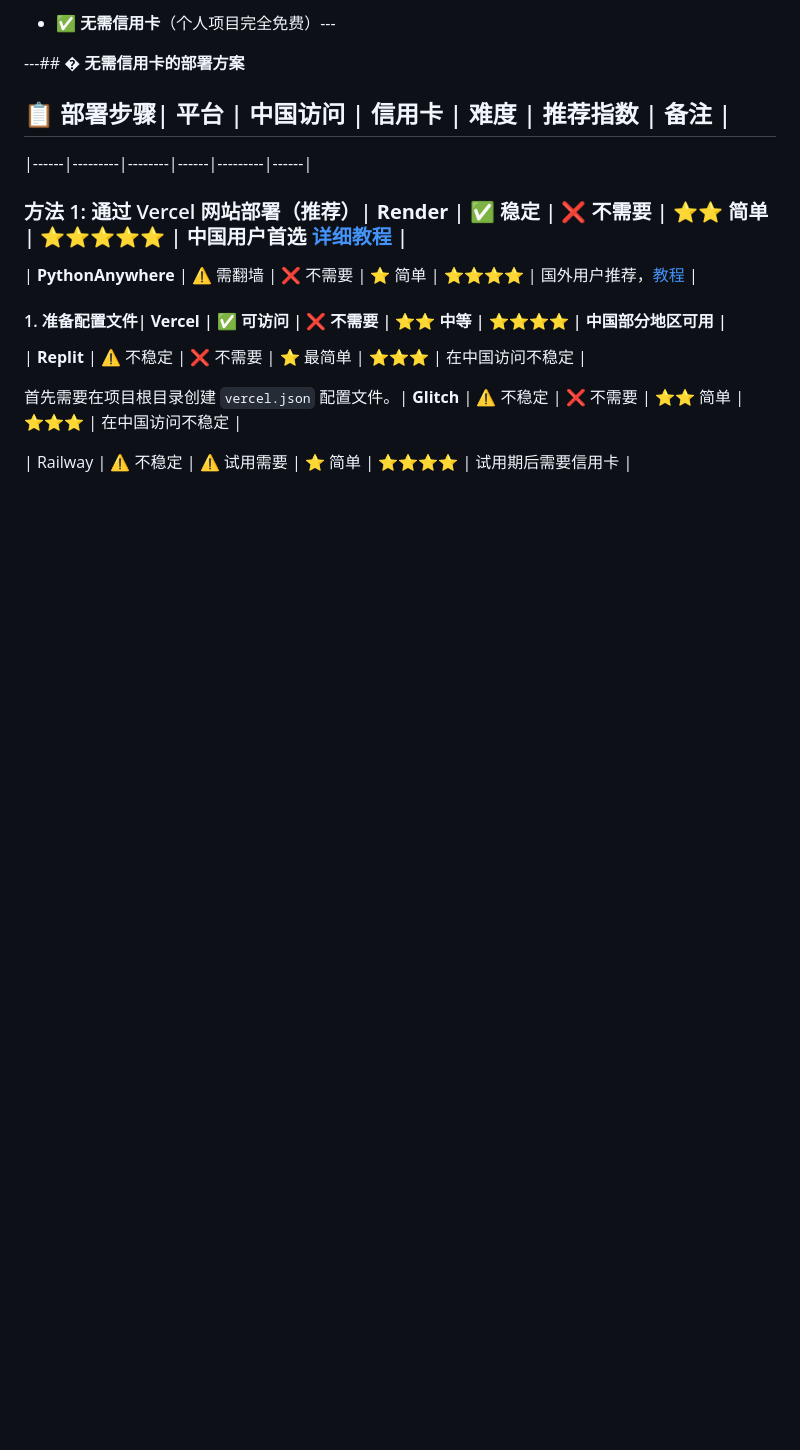
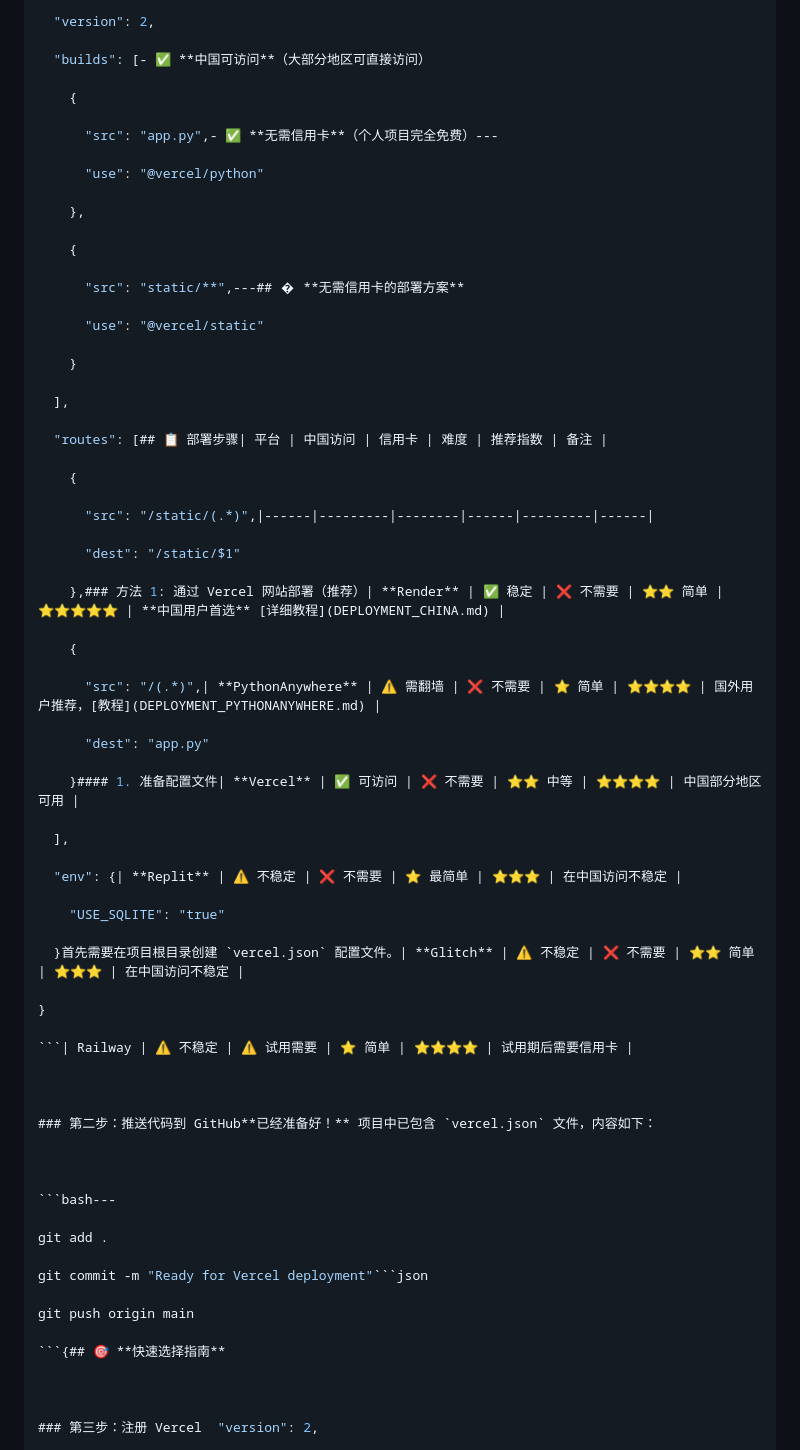
Before and after one commit to WanmengZhang/Travel-Journal-Hub-v1, a Markdown page: DEPLOYMENT.md, the part around one of its changes. GitHub-like rendering; blank space fills up the shorter version.

````diff
--- a/DEPLOYMENT.md
+++ b/DEPLOYMENT.md
@@ -28,25 +50,73 @@
 
-- ✅ **无需信用卡**（个人项目完全免费）---
+  "version": 2,
+
+  "builds": [- ✅ **中国可访问**（大部分地区可直接访问）
+
+    {
+
+      "src": "app.py",- ✅ **无需信用卡**（个人项目完全免费）---
+
+      "use": "@vercel/python"
+
+    },
+
+    {
+
+      "src": "static/**",---## � **无需信用卡的部署方案**
+
+      "use": "@vercel/static"
+
+    }
+
+  ],
+
+  "routes": [## 📋 部署步骤| 平台 | 中国访问 | 信用卡 | 难度 | 推荐指数 | 备注 |
+
+    {
+
+      "src": "/static/(.*)",|------|---------|--------|------|---------|------|
+
+      "dest": "/static/$1"
+
+    },### 方法 1: 通过 Vercel 网站部署（推荐）| **Render** | ✅ 稳定 | ❌ 不需要 | ⭐⭐ 简单 | ⭐⭐⭐⭐⭐ | **中国用户首选** [详细教程](DEPLOYMENT_CHINA.md) |
+
+    {
+
+      "src": "/(.*)",| **PythonAnywhere** | ⚠️ 需翻墙 | ❌ 不需要 | ⭐ 简单 | ⭐⭐⭐⭐ | 国外用户推荐，[教程](DEPLOYMENT_PYTHONANYWHERE.md) |
+
+      "dest": "app.py"
+
+    }#### 1. 准备配置文件| **Vercel** | ✅ 可访问 | ❌ 不需要 | ⭐⭐ 中等 | ⭐⭐⭐⭐ | 中国部分地区可用 |
+
+  ],
+
+  "env": {| **Replit** | ⚠️ 不稳定 | ❌ 不需要 | ⭐ 最简单 | ⭐⭐⭐ | 在中国访问不稳定 |
+
+    "USE_SQLITE": "true"
+
+  }首先需要在项目根目录创建 `vercel.json` 配置文件。| **Glitch** | ⚠️ 不稳定 | ❌ 不需要 | ⭐⭐ 简单 | ⭐⭐⭐ | 在中国访问不稳定 |
+
+}
+
+```| Railway | ⚠️ 不稳定 | ⚠️ 试用需要 | ⭐ 简单 | ⭐⭐⭐⭐ | 试用期后需要信用卡 |
 
 
 
----## � **无需信用卡的部署方案**
+### 第二步：推送代码到 GitHub**已经准备好！** 项目中已包含 `vercel.json` 文件，内容如下：
 
 
 
-## 📋 部署步骤| 平台 | 中国访问 | 信用卡 | 难度 | 推荐指数 | 备注 |
+```bash---
 
-|------|---------|--------|------|---------|------|
+git add .
 
-### 方法 1: 通过 Vercel 网站部署（推荐）| **Render** | ✅ 稳定 | ❌ 不需要 | ⭐⭐ 简单 | ⭐⭐⭐⭐⭐ | **中国用户首选** [详细教程](DEPLOYMENT_CHINA.md) |
+git commit -m "Ready for Vercel deployment"```json
 
-| **PythonAnywhere** | ⚠️ 需翻墙 | ❌ 不需要 | ⭐ 简单 | ⭐⭐⭐⭐ | 国外用户推荐，[教程](DEPLOYMENT_PYTHONANYWHERE.md) |
+git push origin main
 
-#### 1. 准备配置文件| **Vercel** | ✅ 可访问 | ❌ 不需要 | ⭐⭐ 中等 | ⭐⭐⭐⭐ | 中国部分地区可用 |
+```{## 🎯 **快速选择指南**
 
-| **Replit** | ⚠️ 不稳定 | ❌ 不需要 | ⭐ 最简单 | ⭐⭐⭐ | 在中国访问不稳定 |
 
-首先需要在项目根目录创建 `vercel.json` 配置文件。| **Glitch** | ⚠️ 不稳定 | ❌ 不需要 | ⭐⭐ 简单 | ⭐⭐⭐ | 在中国访问不稳定 |
 
-| Railway | ⚠️ 不稳定 | ⚠️ 试用需要 | ⭐ 简单 | ⭐⭐⭐⭐ | 试用期后需要信用卡 |
+### 第三步：注册 Vercel  "version": 2,
 
````
Also changed, not shown: other parts of DEPLOYMENT.md (+367 -157 lines).
